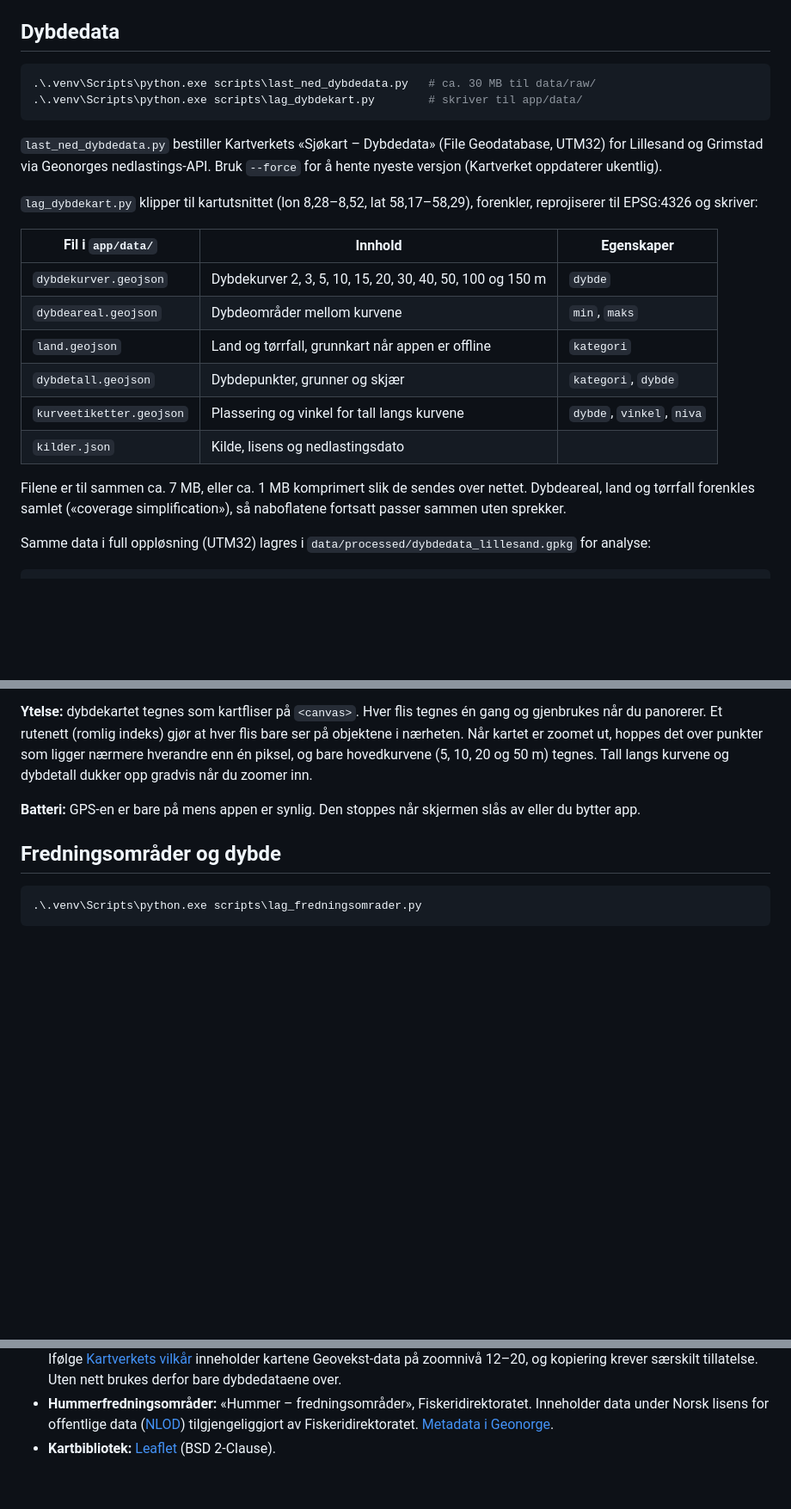
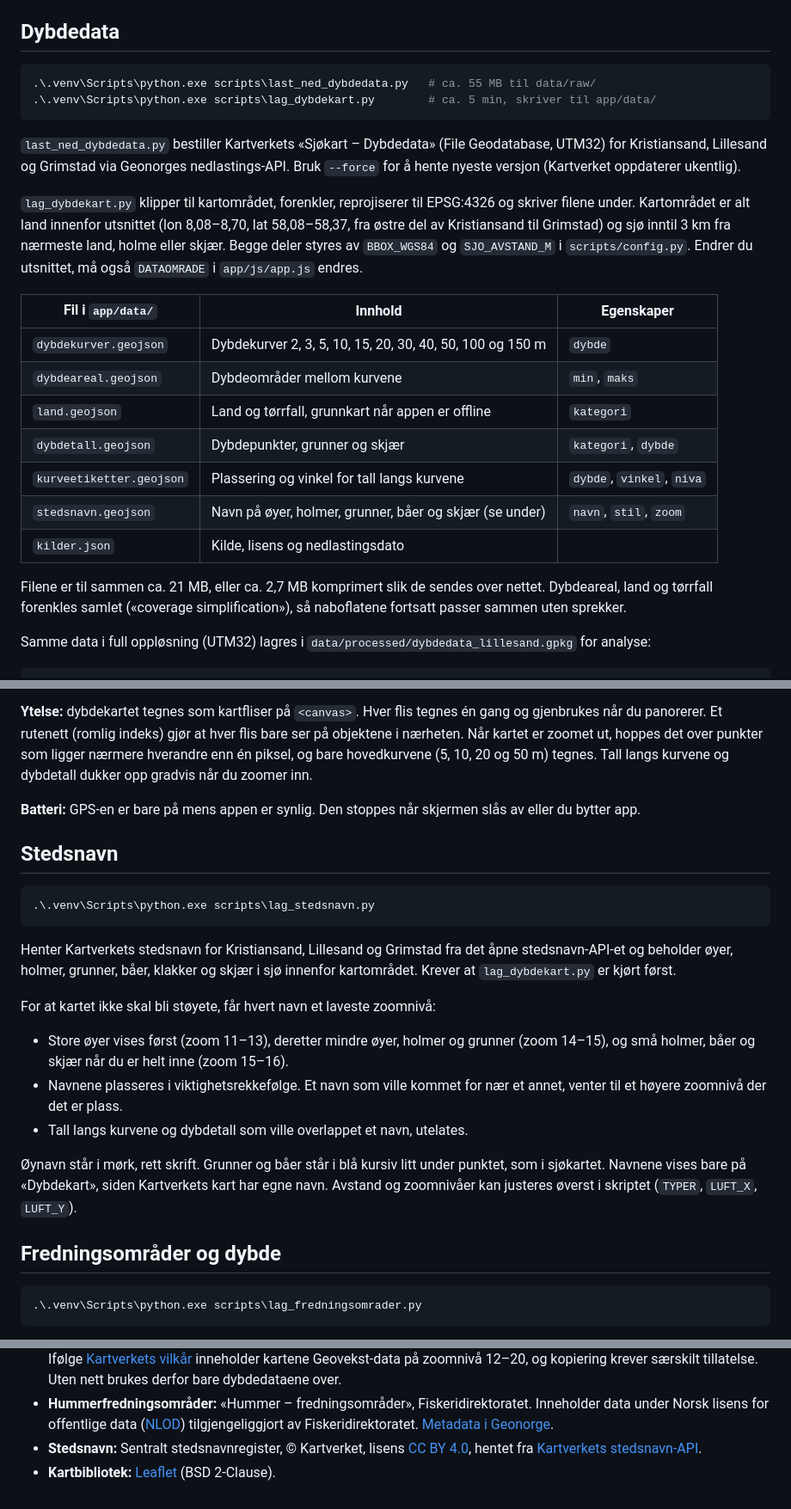
Before and after one commit to B1Lars1/lobsterApp, a Markdown page: README.md, 3 parts joined by grey strips. Shown at 86% size. Drawn GitHub-style; blank space fills up the shorter version.

Commit message:
Beskriv større kartområde og stedsnavn i README
Co-Authored-By: Claude Opus 5.5 <noreply@anthropic.com>

````diff
--- a/README.md
+++ b/README.md
@@ -66,16 +66,21 @@ bruke `python` og `pip` direkte.
 ## Dybdedata
 
 ```powershell
-.\.venv\Scripts\python.exe scripts\last_ned_dybdedata.py   # ca. 30 MB til data/raw/
-.\.venv\Scripts\python.exe scripts\lag_dybdekart.py        # skriver til app/data/
+.\.venv\Scripts\python.exe scripts\last_ned_dybdedata.py   # ca. 55 MB til data/raw/
+.\.venv\Scripts\python.exe scripts\lag_dybdekart.py        # ca. 5 min, skriver til app/data/
 ```
 
 `last_ned_dybdedata.py` bestiller Kartverkets «Sjøkart – Dybdedata» (File
-Geodatabase, UTM32) for Lillesand og Grimstad via Geonorges nedlastings-API.
+Geodatabase, UTM32) for Kristiansand, Lillesand og Grimstad via Geonorges
+nedlastings-API.
 Bruk `--force` for å hente nyeste versjon (Kartverket oppdaterer ukentlig).
 
-`lag_dybdekart.py` klipper til kartutsnittet (lon 8,28–8,52, lat 58,17–58,29),
-forenkler, reprojiserer til EPSG:4326 og skriver:
+`lag_dybdekart.py` klipper til kartområdet, forenkler, reprojiserer til
+EPSG:4326 og skriver filene under. Kartområdet er alt land innenfor utsnittet
+(lon 8,08–8,70, lat 58,08–58,37, fra østre del av Kristiansand til Grimstad) og
+sjø inntil 3 km fra nærmeste land, holme eller skjær. Begge deler styres av
+`BBOX_WGS84` og `SJO_AVSTAND_M` i `scripts/config.py`. Endrer du utsnittet, må
+også `DATAOMRADE` i `app/js/app.js` endres.
 
 | Fil i `app/data/` | Innhold | Egenskaper |
 |---|---|---|
@@ -84,9 +89,10 @@ forenkler, reprojiserer til EPSG:4326 og skriver:
 | `land.geojson` | Land og tørrfall, grunnkart når appen er offline | `kategori` |
 | `dybdetall.geojson` | Dybdepunkter, grunner og skjær | `kategori`, `dybde` |
 | `kurveetiketter.geojson` | Plassering og vinkel for tall langs kurvene | `dybde`, `vinkel`, `niva` |
+| `stedsnavn.geojson` | Navn på øyer, holmer, grunner, båer og skjær (se under) | `navn`, `stil`, `zoom` |
 | `kilder.json` | Kilde, lisens og nedlastingsdato | |
 
-Filene er til sammen ca. 7 MB, eller ca. 1 MB komprimert slik de sendes over
+Filene er til sammen ca. 21 MB, eller ca. 2,7 MB komprimert slik de sendes over
 nettet. Dybdeareal, land og tørrfall forenkles samlet («coverage simplification»),
 så naboflatene fortsatt passer sammen uten sprekker.
 
@@ -160,6 +166,29 @@ zoomer inn.
 
 **Batteri:** GPS-en er bare på mens appen er synlig. Den stoppes når skjermen
 slås av eller du bytter app.
+
+## Stedsnavn
+
+```powershell
+.\.venv\Scripts\python.exe scripts\lag_stedsnavn.py
+```
+
+Henter Kartverkets stedsnavn for Kristiansand, Lillesand og Grimstad fra det åpne
+stedsnavn-API-et og beholder øyer, holmer, grunner, båer, klakker og skjær i sjø
+innenfor kartområdet. Krever at `lag_dybdekart.py` er kjørt først.
+
+For at kartet ikke skal bli støyete, får hvert navn et laveste zoomnivå:
+
+- Store øyer vises først (zoom 11–13), deretter mindre øyer, holmer og grunner
+  (zoom 14–15), og små holmer, båer og skjær når du er helt inne (zoom 15–16).
+- Navnene plasseres i viktighetsrekkefølge. Et navn som ville kommet for nær et
+  annet, venter til et høyere zoomnivå der det er plass.
+- Tall langs kurvene og dybdetall som ville overlappet et navn, utelates.
+
+Øynavn står i mørk, rett skrift. Grunner og båer står i blå kursiv litt under
+punktet, som i sjøkartet. Navnene vises bare på «Dybdekart», siden Kartverkets
+kart har egne navn. Avstand og zoomnivåer kan justeres øverst i skriptet
+(`TYPER`, `LUFT_X`, `LUFT_Y`).
 
 ## Fredningsområder og dybde
 
@@ -257,4 +286,7 @@ ved hver push til `main`. Oppsettet beskrives i fase 7.
   Inneholder data under Norsk lisens for offentlige data
   ([NLOD](https://data.norge.no/nlod/no/1.0)) tilgjengeliggjort av
   Fiskeridirektoratet. [Metadata i Geonorge](https://kartkatalog.geonorge.no/metadata/8901e1f8-b947-4f7d-819c-bf11e3e16a68).
+- **Stedsnavn:** Sentralt stedsnavnregister, © Kartverket, lisens
+  [CC BY 4.0](https://creativecommons.org/licenses/by/4.0/), hentet fra
+  [Kartverkets stedsnavn-API](https://api.kartverket.no/stedsnavn/v1/).
 - **Kartbibliotek:** [Leaflet](https://leafletjs.com/) (BSD 2-Clause).
````
